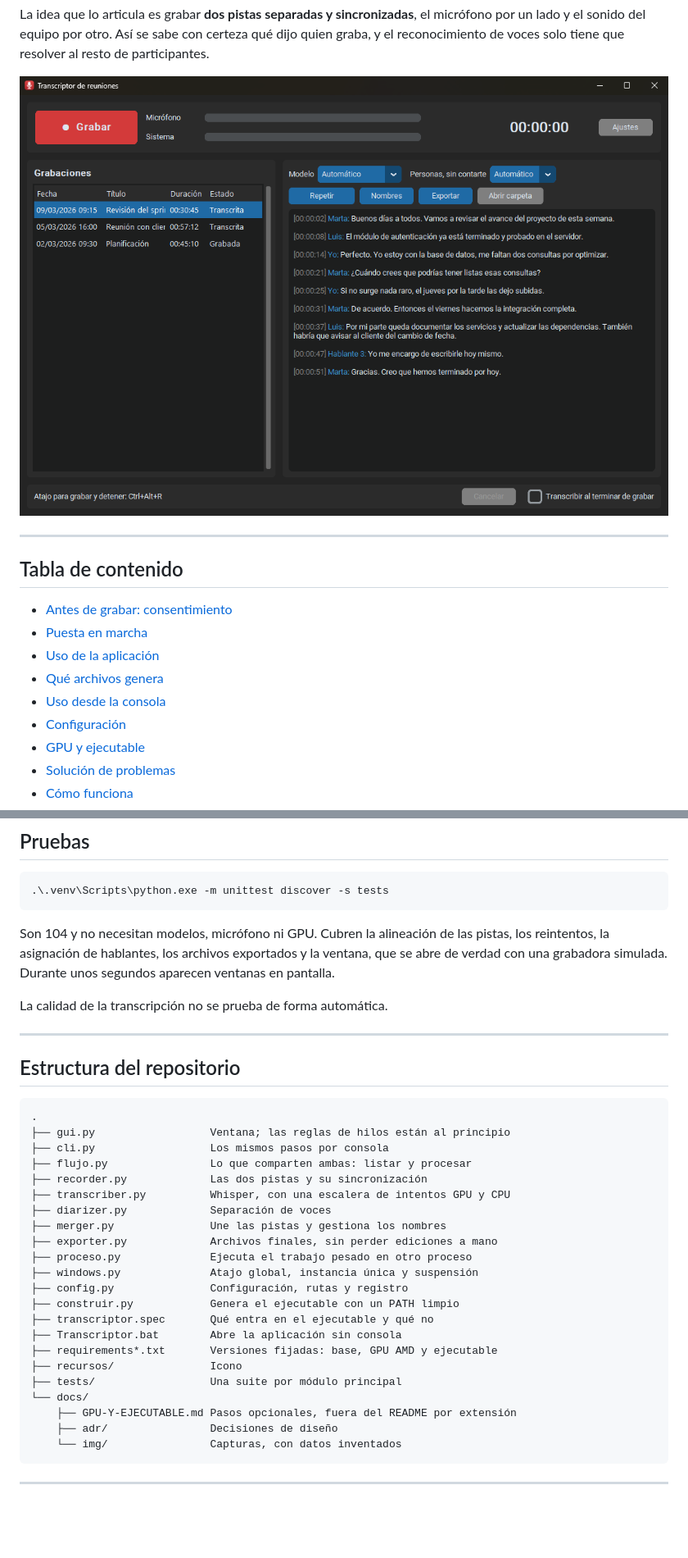
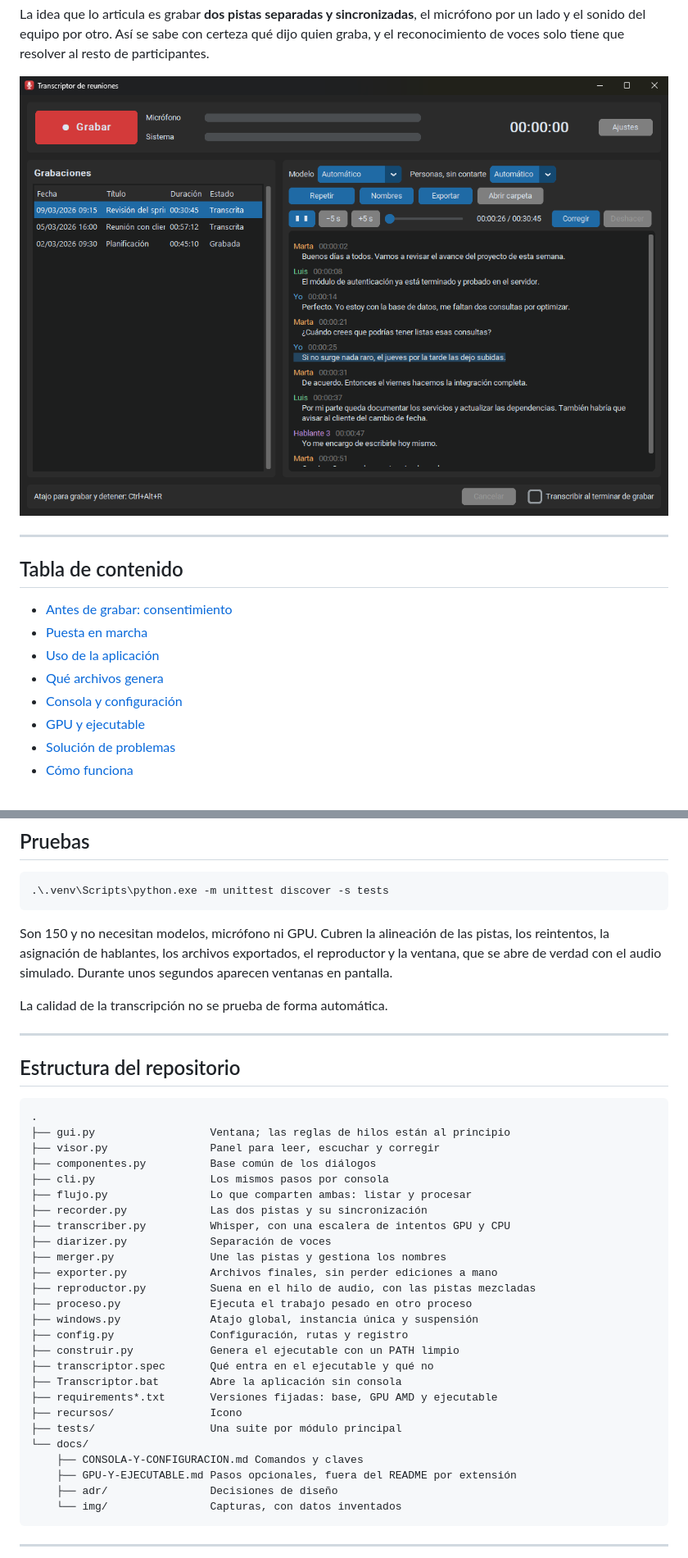
Before and after one commit to jhosuechica/transcriptor-reuniones, a Markdown page: README.md, 2 parts joined by grey strips. Shown at 82% size. Rendered like a GitHub page; pictures changed too: docs/img/ventana.png; blank space fills up the shorter version.

````diff
--- a/README.md
+++ b/README.md
@@ -28,8 +28,7 @@ resto de participantes.
 - [Puesta en marcha](#puesta-en-marcha)
 - [Uso de la aplicación](#uso-de-la-aplicación)
 - [Qué archivos genera](#qué-archivos-genera)
-- [Uso desde la consola](#uso-desde-la-consola)
-- [Configuración](#configuración)
+- [Consola y configuración](#consola-y-configuración)
 - [GPU y ejecutable](#gpu-y-ejecutable)
 - [Solución de problemas](#solución-de-problemas)
 - [Cómo funciona](#cómo-funciona)
@@ -314,10 +306,10 @@ vigilaron las conexiones de red y no se detectó ninguna.
 .\.venv\Scripts\python.exe -m unittest discover -s tests
 ```
 
-Son 104 y no necesitan modelos, micrófono ni GPU. Cubren la alineación de las
-pistas, los reintentos, la asignación de hablantes, los archivos exportados y la
-ventana, que se abre de verdad con una grabadora simulada. Durante unos segundos
-aparecen ventanas en pantalla.
+Son 150 y no necesitan modelos, micrófono ni GPU. Cubren la alineación de las
+pistas, los reintentos, la asignación de hablantes, los archivos exportados, el
+reproductor y la ventana, que se abre de verdad con el audio simulado. Durante
+unos segundos aparecen ventanas en pantalla.
 
 La calidad de la transcripción no se prueba de forma automática.
 
@@ -328,6 +320,8 @@ La calidad de la transcripción no se prueba de forma automática.
 ```
 .
 ├── gui.py                  Ventana; las reglas de hilos están al principio
+├── visor.py                Panel para leer, escuchar y corregir
+├── componentes.py          Base común de los diálogos
 ├── cli.py                  Los mismos pasos por consola
 ├── flujo.py                Lo que comparten ambas: listar y procesar
 ├── recorder.py             Las dos pistas y su sincronización
@@ -335,6 +329,7 @@ La calidad de la transcripción no se prueba de forma automática.
 ├── diarizer.py             Separación de voces
 ├── merger.py               Une las pistas y gestiona los nombres
 ├── exporter.py             Archivos finales, sin perder ediciones a mano
+├── reproductor.py          Suena en el hilo de audio, con las pistas mezcladas
 ├── proceso.py              Ejecuta el trabajo pesado en otro proceso
 ├── windows.py              Atajo global, instancia única y suspensión
 ├── config.py               Configuración, rutas y registro
@@ -345,6 +340,7 @@ La calidad de la transcripción no se prueba de forma automática.
 ├── recursos/               Icono
 ├── tests/                  Una suite por módulo principal
 └── docs/
+    ├── CONSOLA-Y-CONFIGURACION.md Comandos y claves
     ├── GPU-Y-EJECUTABLE.md Pasos opcionales, fuera del README por extensión
     ├── adr/                Decisiones de diseño
     └── img/                Capturas, con datos inventados
````
Also changed, not shown: other parts of README.md (+32 -36 lines), docs/CONSOLA-Y-CONFIGURACION.md (added, +40 -0 lines), docs/adr/0004-documento-unico.md (+6 -3 lines), docs/img/consentimiento.png, docs/img/corregir.png (added), docs/img/grabando.png, docs/img/nombres.png, 9 other files.
